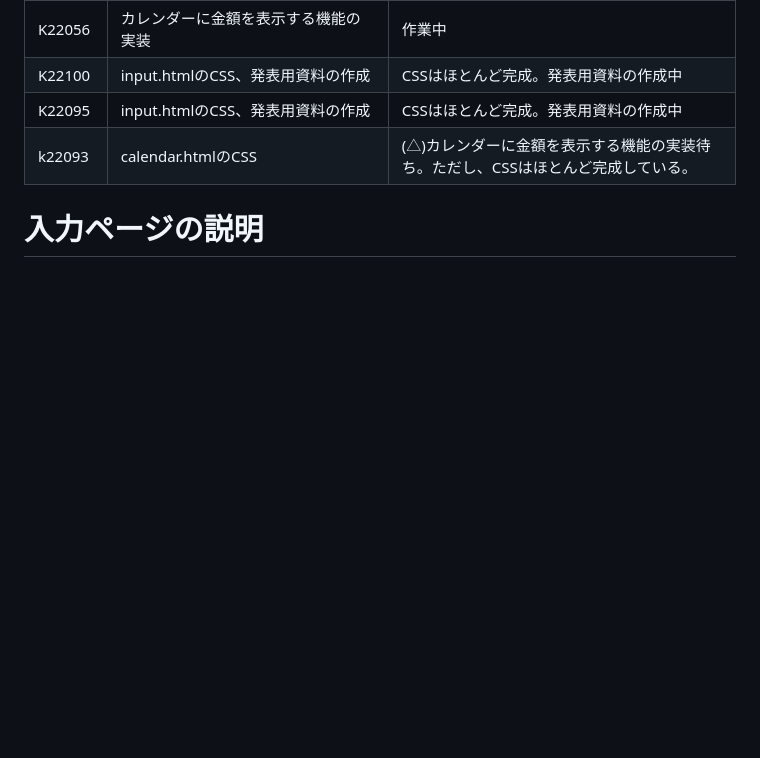
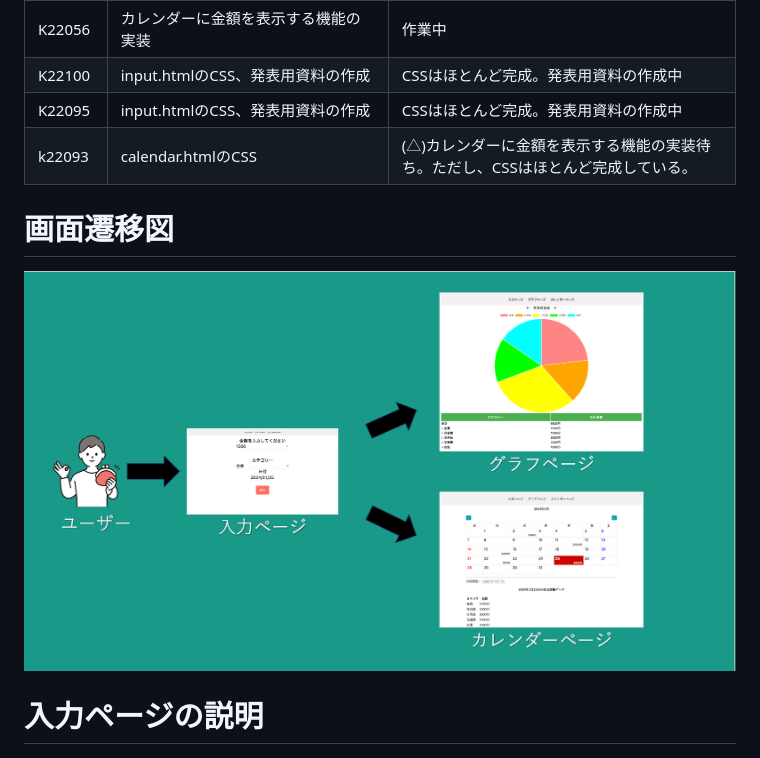
Before and after one commit to 2023AIT-OOP2-G14/Kakeibo, a Markdown page: README.md, the part around the change. GitHub-like rendering; blank space fills up the shorter version.

```diff
--- a/README.md
+++ b/README.md
@@ -92,6 +92,9 @@ main.pyの場所は、このリポジトリのルートディレクトリに配
 | K22095 | input.htmlのCSS、発表用資料の作成 | CSSはほとんど完成。発表用資料の作成中 |
 | k22093 | calendar.htmlのCSS | (△)カレンダーに金額を表示する機能の実装待ち。ただし、CSSはほとんど完成している。 |
 
+# 画面遷移図
+![kakeibo.png](https://github.com/2023AIT-OOP2-G14/Kakeibo/blob/main/kakeibo.png)
+
 # 入力ページの説明
 ![input_md.png](https://github.com/2023AIT-OOP2-G14/Kakeibo/blob/main/input_md.png)
 - 金額を入力(半角)
```
